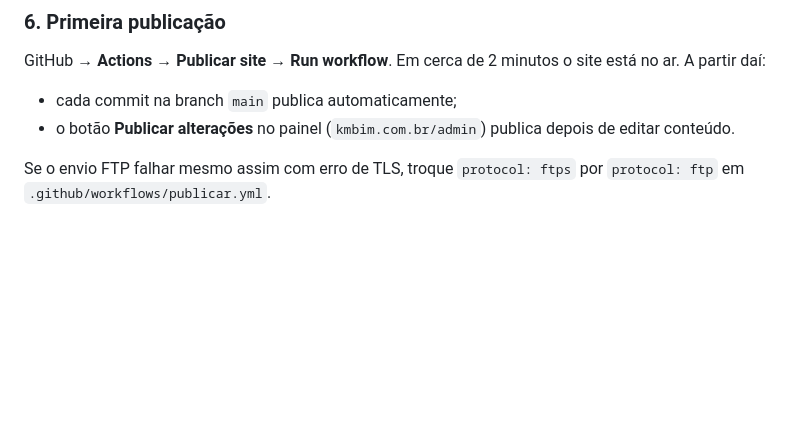
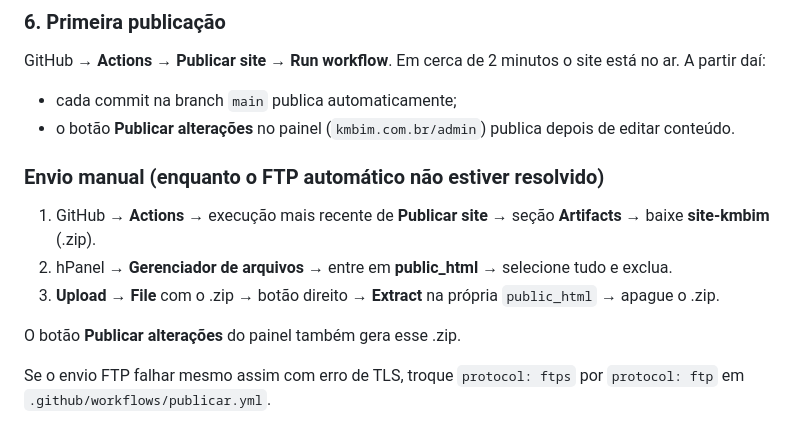
Before and after one commit to nonatoboy/km-bim-site, a Markdown page: README.md, the part around the change. Rendered like a GitHub page; blank space fills up the shorter version.

Commit message:
Documenta o envio manual pelo Gerenciador de arquivos
Co-Authored-By: Claude Opus 5.5 <noreply@anthropic.com>
Claude-Session: https://claude.ai/code/session_01FpQcvMYFEu7CGbW1kFdNmK

```diff
--- a/README.md
+++ b/README.md
@@ -71,6 +71,14 @@ GitHub → **Actions → Publicar site → Run workflow**. Em cerca de 2 minutos
 - cada commit na branch `main` publica automaticamente;
 - o botão **Publicar alterações** no painel (`kmbim.com.br/admin`) publica depois de editar conteúdo.
 
+### Envio manual (enquanto o FTP automático não estiver resolvido)
+
+1. GitHub → **Actions** → execução mais recente de **Publicar site** → seção **Artifacts** → baixe **site-kmbim** (.zip).
+2. hPanel → **Gerenciador de arquivos** → entre em **public_html** → selecione tudo e exclua.
+3. **Upload → File** com o .zip → botão direito → **Extract** na própria `public_html` → apague o .zip.
+
+O botão **Publicar alterações** do painel também gera esse .zip.
+
 Se o envio FTP falhar mesmo assim com erro de TLS, troque `protocol: ftps` por `protocol: ftp` em `.github/workflows/publicar.yml`.
 
 ## Desenvolvimento local
```
